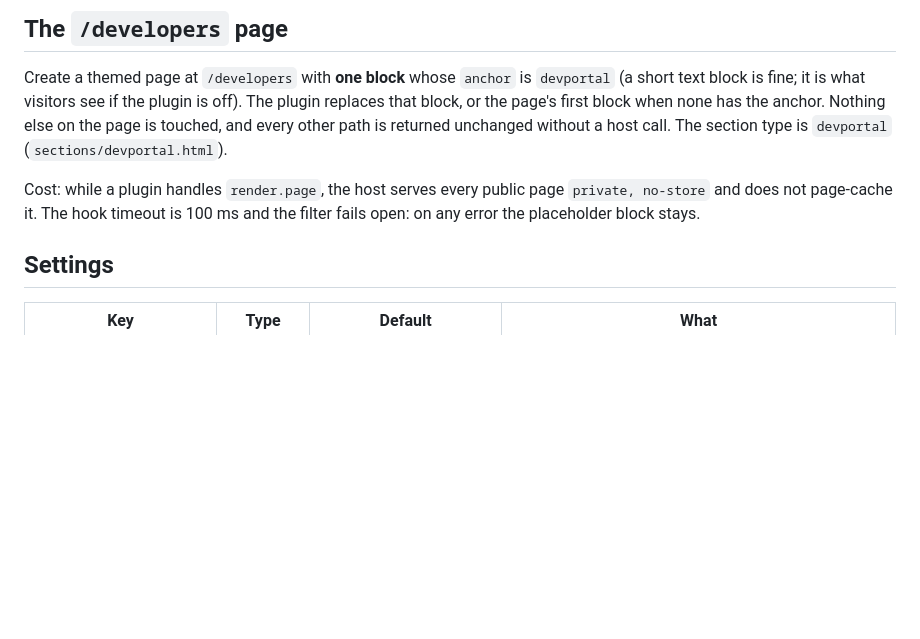
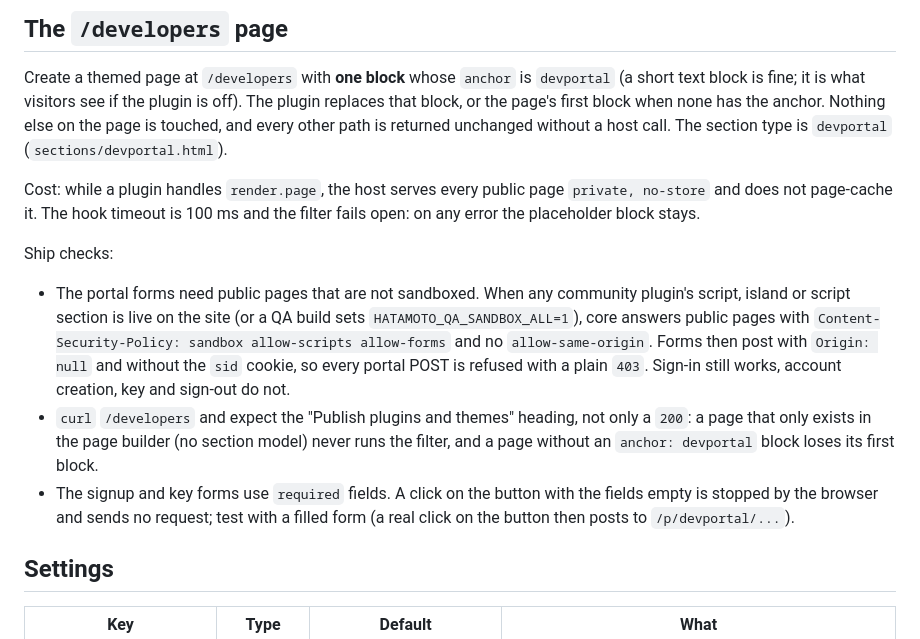
Before and after one commit to Zen-Labs-Corp/hatamoto-first-party, a Markdown page: plugins/devportal/README.md, the part around the change. Rendered like a GitHub page; blank space fills up the shorter version.

Commit message:
docs(devportal): add ship checks for sandboxed pages, page anchor and form validation
Signed-off-by: Zen Labs Corporation <release@hatamoto.dev>

```diff
--- a/plugins/devportal/README.md
+++ b/plugins/devportal/README.md
@@ -42,6 +42,23 @@ returned unchanged without a host call. The section type is `devportal`
 Cost: while a plugin handles `render.page`, the host serves every public page
 `private, no-store` and does not page-cache it. The hook timeout is 100 ms and
 the filter fails open: on any error the placeholder block stays.
+
+Ship checks:
+
+- The portal forms need public pages that are not sandboxed. When any community
+  plugin's script, island or script section is live on the site (or a QA build
+  sets `HATAMOTO_QA_SANDBOX_ALL=1`), core answers public pages with
+  `Content-Security-Policy: sandbox allow-scripts allow-forms` and no
+  `allow-same-origin`. Forms then post with `Origin: null` and without the
+  `sid` cookie, so every portal POST is refused with a plain `403`. Sign-in
+  still works, account creation, key and sign-out do not.
+- `curl` `/developers` and expect the "Publish plugins and themes" heading, not
+  only a `200`: a page that only exists in the page builder (no section model)
+  never runs the filter, and a page without an `anchor: devportal` block loses
+  its first block.
+- The signup and key forms use `required` fields. A click on the button with
+  the fields empty is stopped by the browser and sends no request; test with a
+  filled form (a real click on the button then posts to `/p/devportal/...`).
 
 ## Settings
 
```
